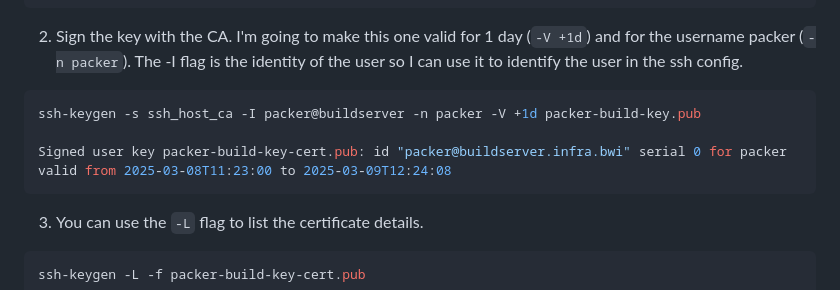
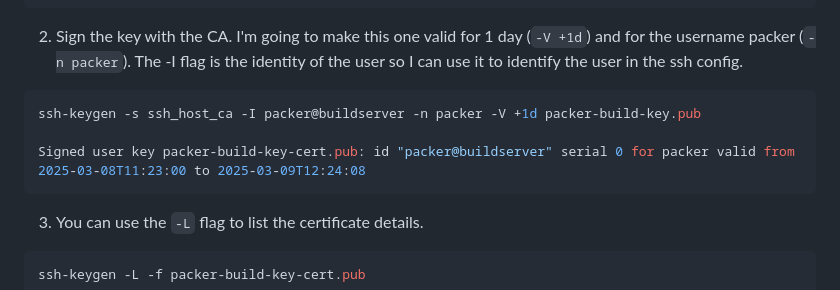
Before and after one commit to ross-ethridge/lab, a Markdown page: ssh/README.md, the part around the change. GitHub-like rendering.

Commit message:
Updating typo

````diff
--- a/ssh/README.md
+++ b/ssh/README.md
@@ -49,7 +49,7 @@ ssh-keygen -f packer-build-key -b 4096 -t rsa
 ```bash
 ssh-keygen -s ssh_host_ca -I packer@buildserver -n packer -V +1d packer-build-key.pub
 
-Signed user key packer-build-key-cert.pub: id "packer@buildserver.infra.bwi" serial 0 for packer valid from 2025-03-08T11:23:00 to 2025-03-09T12:24:08
+Signed user key packer-build-key-cert.pub: id "packer@buildserver" serial 0 for packer valid from 2025-03-08T11:23:00 to 2025-03-09T12:24:08
 ```
 
 3. You can use the ```-L``` flag to list the certificate details.
````
